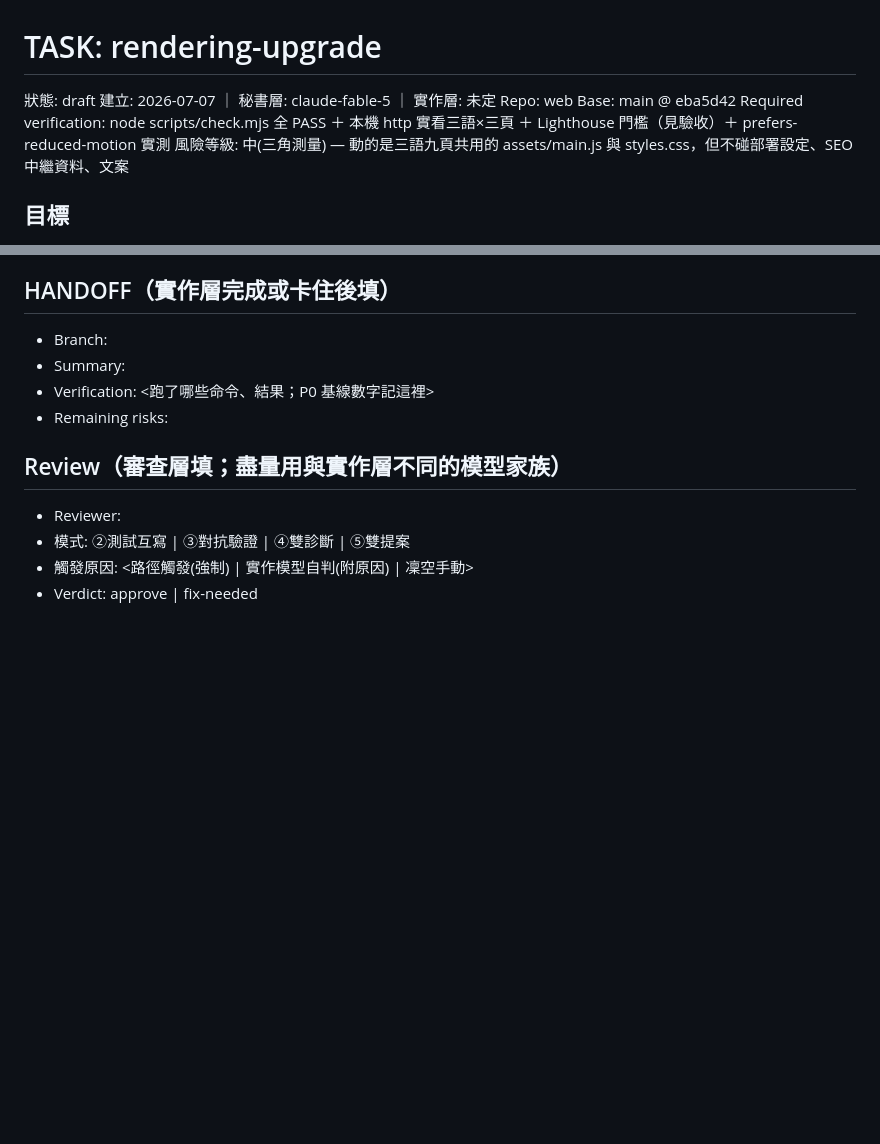
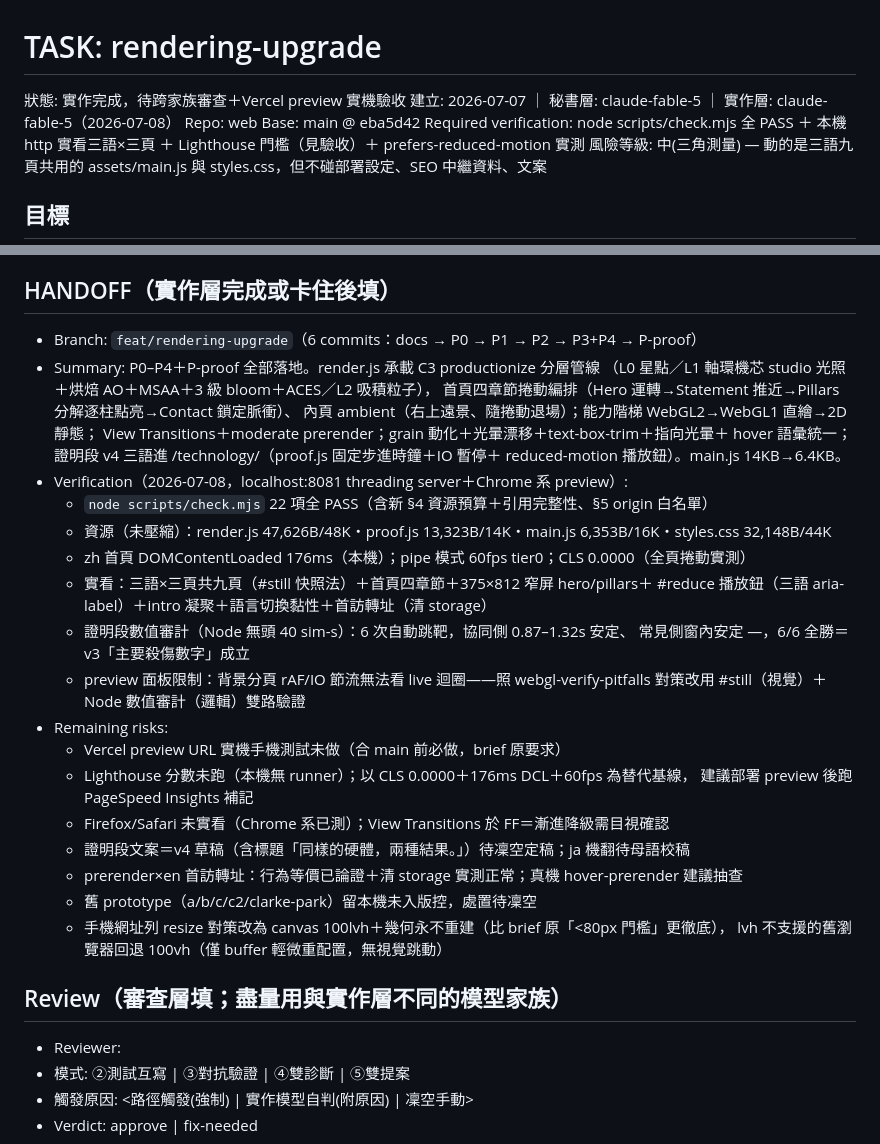
Before and after one commit to linkuofficial/linku-web, a Markdown page: docs/tasks/2026-07-07-rendering-upgrade.md, 2 parts joined by grey strips. GitHub-like rendering; blank space fills up the shorter version.

Commit message:
docs(tasks): rendering-upgrade HANDOFF——實作完成、驗證數字與殘餘風險
Co-Authored-By: Claude Fable 5 <noreply@anthropic.com>

```diff
--- a/docs/tasks/2026-07-07-rendering-upgrade.md
+++ b/docs/tasks/2026-07-07-rendering-upgrade.md
@@ -1,6 +1,6 @@
 # TASK: rendering-upgrade
-狀態: draft
-建立: 2026-07-07 ｜ 秘書層: claude-fable-5 ｜ 實作層: 未定
+狀態: 實作完成，待跨家族審查＋Vercel preview 實機驗收
+建立: 2026-07-07 ｜ 秘書層: claude-fable-5 ｜ 實作層: claude-fable-5（2026-07-08）
 Repo: web
 Base: main @ eba5d42
 Required verification: node scripts/check.mjs 全 PASS ＋ 本機 http 實看三語×三頁 ＋ Lighthouse 門檻（見驗收）＋ prefers-reduced-motion 實測
@@ -136,10 +136,34 @@ Clarke–Park 三面板版（含站上語彙重製版 `docs/prototypes/p-proof-c
 - P1c 捲動編排對映：Hero 全組件運轉 → Statement 推近核心 → Pillars **工程分解圖（exploded view）逐支柱點亮** → Contact 收攏鎖定＋脈衝。
 
 ## HANDOFF（實作層完成或卡住後填）
-- Branch:
-- Summary:
-- Verification: <跑了哪些命令、結果；P0 基線數字記這裡>
+- Branch: `feat/rendering-upgrade`（6 commits：docs → P0 → P1 → P2 → P3+P4 → P-proof）
+- Summary: P0–P4＋P-proof 全部落地。render.js 承載 C3 productionize 分層管線
+  （L0 星點／L1 軸環機芯 studio 光照＋烘焙 AO＋MSAA＋3 級 bloom＋ACES／L2 吸積粒子），
+  首頁四章節捲動編排（Hero 運轉→Statement 推近→Pillars 分解逐柱點亮→Contact 鎖定脈衝）、
+  內頁 ambient（右上遠景、隨捲動退場）；能力階梯 WebGL2→WebGL1 直繪→2D 靜態；
+  View Transitions＋moderate prerender；grain 動化＋光暈漂移＋text-box-trim＋指向光暈＋
+  hover 語彙統一；證明段 v4 三語進 /technology/（proof.js 固定步進時鐘＋IO 暫停＋
+  reduced-motion 播放鈕）。main.js 14KB→6.4KB。
+- Verification（2026-07-08，localhost:8081 threading server＋Chrome 系 preview）:
+  - `node scripts/check.mjs` 22 項全 PASS（含新 §4 資源預算＋引用完整性、§5 origin 白名單）
+  - 資源（未壓縮）：render.js 47,626B/48K・proof.js 13,323B/14K・main.js 6,353B/16K・styles.css 32,148B/44K
+  - zh 首頁 DOMContentLoaded 176ms（本機）；pipe 模式 60fps tier0；CLS 0.0000（全頁捲動實測）
+  - 實看：三語×三頁共九頁（#still 快照法）＋首頁四章節＋375×812 窄屏 hero/pillars＋
+    #reduce 播放鈕（三語 aria-label）＋intro 凝聚＋語言切換黏性＋首訪轉址（清 storage）
+  - 證明段數值審計（Node 無頭 40 sim-s）：6 次自動跳靶，協同側 0.87–1.32s 安定、
+    常見側窗內安定 —，6/6 全勝＝v3「主要殺傷數字」成立
+  - preview 面板限制：背景分頁 rAF/IO 節流無法看 live 迴圈——照 webgl-verify-pitfalls
+    對策改用 #still（視覺）＋Node 數值審計（邏輯）雙路驗證
 - Remaining risks:
+  - Vercel preview URL 實機手機測試未做（合 main 前必做，brief 原要求）
+  - Lighthouse 分數未跑（本機無 runner）；以 CLS 0.0000＋176ms DCL＋60fps 為替代基線，
+    建議部署 preview 後跑 PageSpeed Insights 補記
+  - Firefox/Safari 未實看（Chrome 系已測）；View Transitions 於 FF＝漸進降級需目視確認
+  - 證明段文案＝v4 草稿（含標題「同樣的硬體，兩種結果。」）待凜空定稿；ja 機翻待母語校稿
+  - prerender×en 首訪轉址：行為等價已論證＋清 storage 實測正常；真機 hover-prerender 建議抽查
+  - 舊 prototype（a/b/c/c2/clarke-park）留本機未入版控，處置待凜空
+  - 手機網址列 resize 對策改為 canvas 100lvh＋幾何永不重建（比 brief 原「<80px 門檻」更徹底），
+    lvh 不支援的舊瀏覽器回退 100vh（僅 buffer 輕微重配置，無視覺跳動）
 
 ## Review（審查層填；盡量用與實作層不同的模型家族）
 - Reviewer: <model>
```
